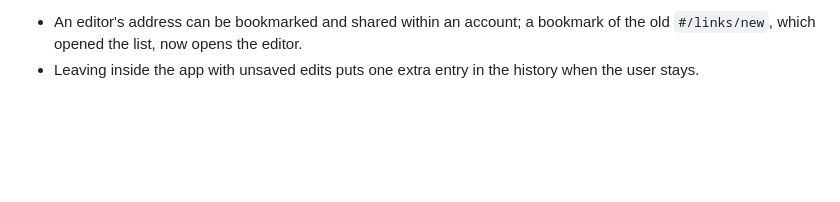
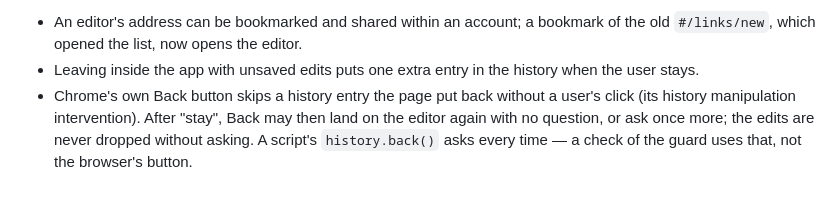
Before and after one commit to investblog/clx, a Markdown page: docs/decisions/0043-link-editor-screen.md, the part around the change. Drawn GitHub-style; blank space fills up the shorter version.

Commit message:
docs: ADR 0043 — Chrome's Back button skips the entry put back while the editor asks; edits are still never dropped unasked
Co-Authored-By: Claude Opus 5.5 <noreply@anthropic.com>

```diff
--- a/docs/decisions/0043-link-editor-screen.md
+++ b/docs/decisions/0043-link-editor-screen.md
@@ -48,3 +48,7 @@ only the link editor is such a record.
 - An editor's address can be bookmarked and shared within an account; a bookmark of the old
   `#/links/new`, which opened the list, now opens the editor.
 - Leaving inside the app with unsaved edits puts one extra entry in the history when the user stays.
+- Chrome's own Back button skips a history entry the page put back without a user's click (its
+  history manipulation intervention). After "stay", Back may then land on the editor again with no
+  question, or ask once more; the edits are never dropped without asking. A script's
+  `history.back()` asks every time — a check of the guard uses that, not the browser's button.
```
